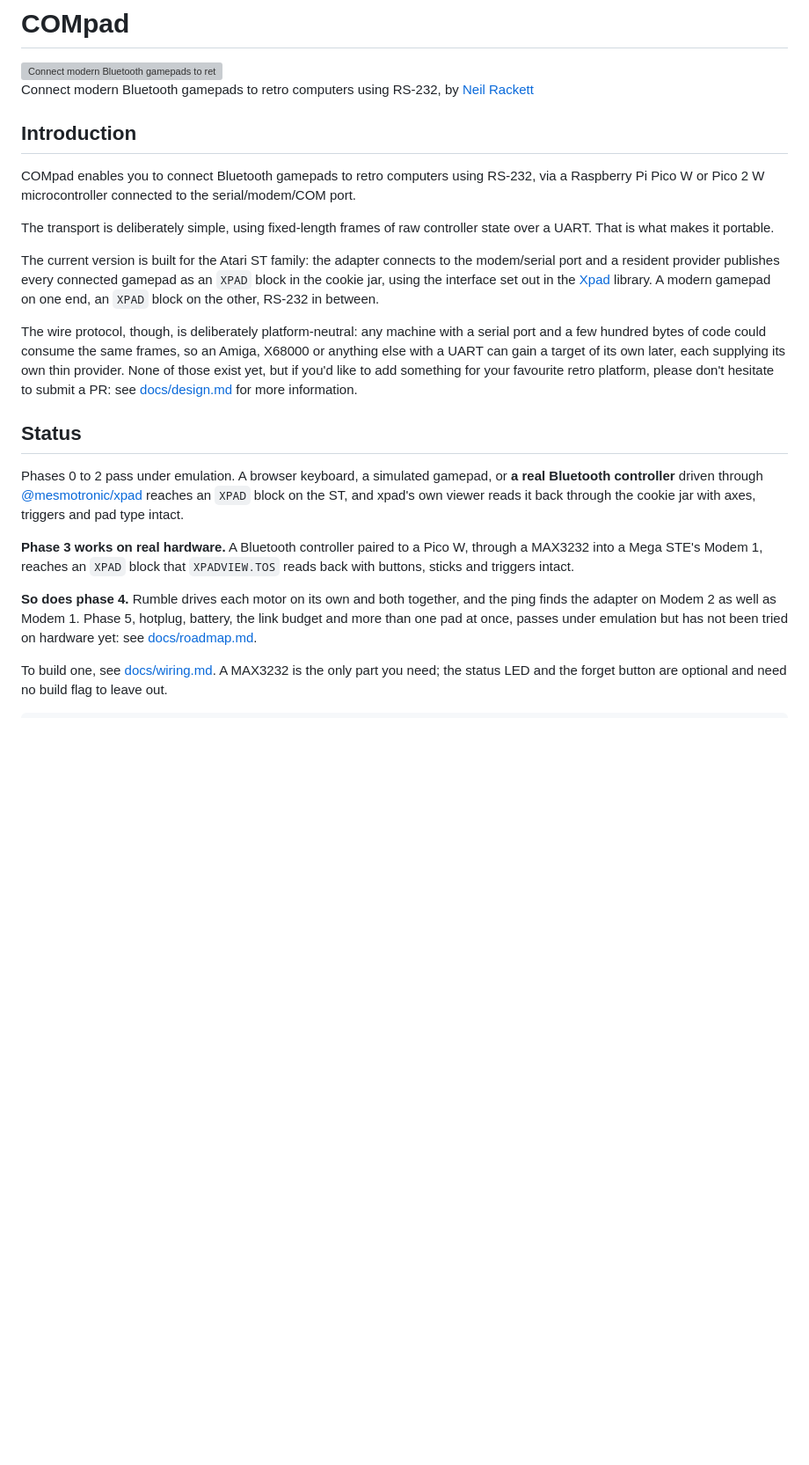
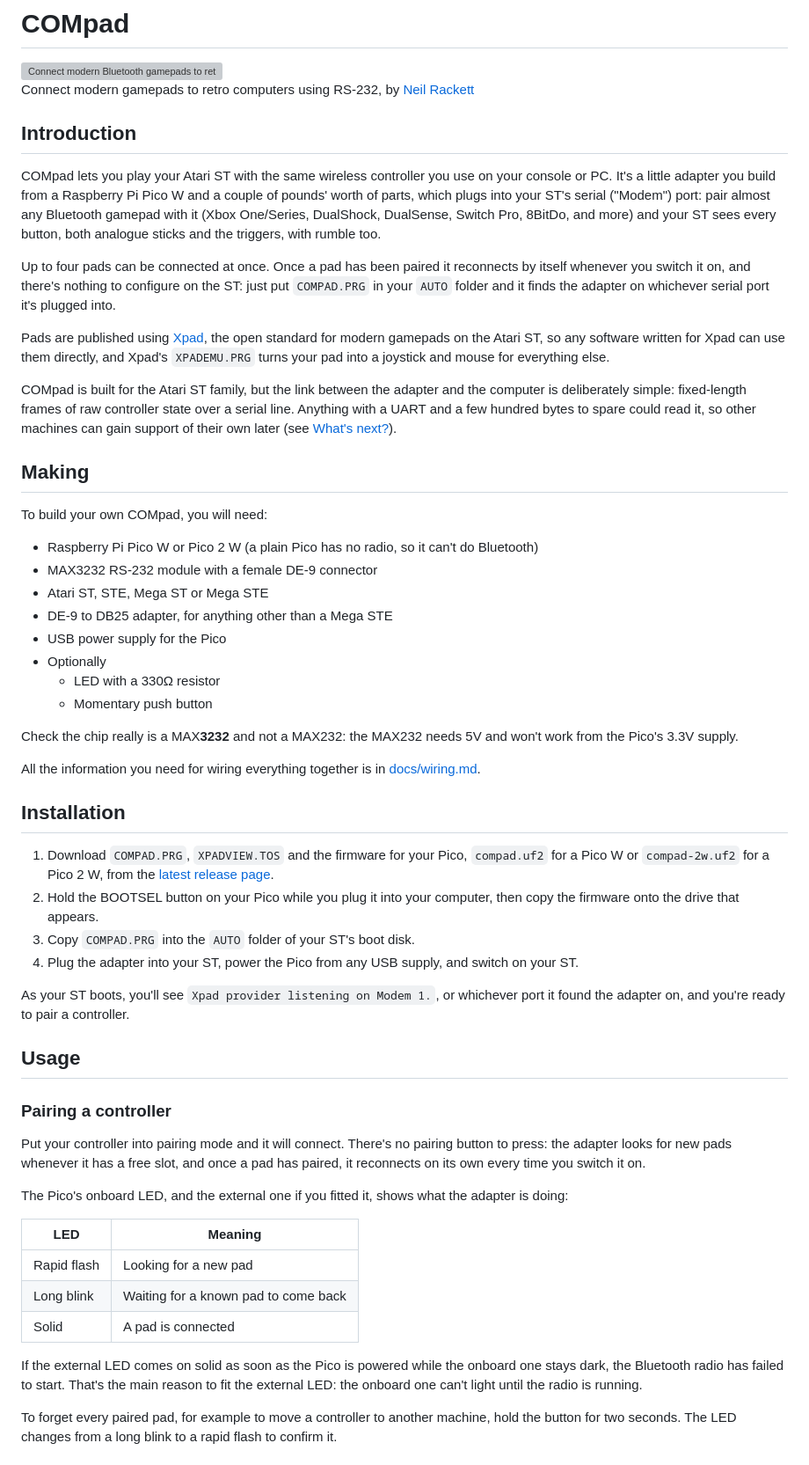
Before and after one commit to neilrackett/pico-compad, a Markdown page: README.md, the part around one of its changes. Shown at 88% size. GitHub-like rendering; blank space fills up the shorter version; grey boxes are pictures that could not be loaded.

```diff
--- a/README.md
+++ b/README.md
@@ -2,37 +2,59 @@
 
 <img src="./docs/hero.webp" width="640" alt="Connect modern Bluetooth gamepads to retro computers" />
 
-Connect modern Bluetooth gamepads to retro computers using RS-232, by [Neil Rackett](https://neilrackett.com)
+Connect modern gamepads to retro computers using RS-232, by [Neil Rackett](https://neilrackett.com)
 
 ## Introduction
 
-COMpad enables you to connect Bluetooth gamepads to retro computers using RS-232, via a Raspberry Pi Pico W or Pico 2 W microcontroller connected to the serial/modem/COM port.
+COMpad lets you play your Atari ST with the same wireless controller you use on your console or PC. It's a little adapter you build from a Raspberry Pi Pico W and a couple of pounds' worth of parts, which plugs into your ST's serial ("Modem") port: pair almost any Bluetooth gamepad with it (Xbox One/Series, DualShock, DualSense, Switch Pro, 8BitDo, and more) and your ST sees every button, both analogue sticks and the triggers, with rumble too.
 
-The transport is deliberately simple, using fixed-length frames of raw controller state over a UART. That is what makes it portable.
+Up to four pads can be connected at once. Once a pad has been paired it reconnects by itself whenever you switch it on, and there's nothing to configure on the ST: just put `COMPAD.PRG` in your `AUTO` folder and it finds the adapter on whichever serial port it's plugged into.
 
-The current version is built for the Atari ST family: the adapter connects to the modem/serial port and a resident provider publishes every connected gamepad as an `XPAD` block in the cookie jar, using the interface set out in the [Xpad](https://github.com/neilrackett/atarist-xpad) library. A modern gamepad on one end, an `XPAD` block on the other, RS-232 in between.
+Pads are published using [Xpad](https://downloads.neilrackett.com/atarist-xpad), the open standard for modern gamepads on the Atari ST, so any software written for Xpad can use them directly, and Xpad's `XPADEMU.PRG` turns your pad into a joystick and mouse for everything else.
 
-The wire protocol, though, is deliberately platform-neutral: any machine with a serial port and a few hundred bytes of code could consume the same frames, so an Amiga, X68000 or anything else with a UART can gain a target of its own later, each supplying its own thin provider. None of those exist yet, but if you'd like to add something for your favourite retro platform, please don't hesitate to submit a PR: see [docs/design.md](docs/design.md) for more information.
+COMpad is built for the Atari ST family, but the link between the adapter and the computer is deliberately simple: fixed-length frames of raw controller state over a serial line. Anything with a UART and a few hundred bytes to spare could read it, so other machines can gain support of their own later (see [What's next?](#whats-next)).
 
-## Status
+## Making
 
-Phases 0 to 2 pass under emulation. A browser keyboard, a simulated
-gamepad, or **a real Bluetooth controller** driven through
-[@mesmotronic/xpad](https://www.npmjs.com/package/@mesmotronic/xpad)
-reaches an `XPAD` block on the ST, and xpad's own viewer reads it back
-through the cookie jar with axes, triggers and pad type intact.
+To build your own COMpad, you will need:
 
-**Phase 3 works on real hardware.** A Bluetooth controller paired to a
-Pico W, through a MAX3232 into a Mega STE's Modem 1, reaches an `XPAD`
-block that `XPADVIEW.TOS` reads back with buttons, sticks and triggers
-intact.
+- Raspberry Pi Pico W or Pico 2 W (a plain Pico has no radio, so it can't do Bluetooth)
+- MAX3232 RS-232 module with a female DE-9 connector
+- Atari ST, STE, Mega ST or Mega STE
+- DE-9 to DB25 adapter, for anything other than a Mega STE
+- USB power supply for the Pico
+- Optionally
+  - LED with a 330Ω resistor
+  - Momentary push button
 
-**So does phase 4.** Rumble drives each motor on its own and both
-together, and the ping finds the adapter on Modem 2 as well as Modem 1.
-Phase 5, hotplug, battery, the link budget and more than one pad at
-once, passes under emulation but has not been tried on hardware yet:
-see [docs/roadmap.md](docs/roadmap.md).
+Check the chip really is a MAX**3232** and not a MAX232: the MAX232 needs 5V and won't work from the Pico's 3.3V supply.
 
-To build one, see [docs/wiring.md](docs/wiring.md). A MAX3232 is the
-only part you need; the status LED and the forget button are optional
-and need no build flag to leave out.
+All the information you need for wiring everything together is in [docs/wiring.md](docs/wiring.md).
+
+## Installation
+
+1. Download `COMPAD.PRG`, `XPADVIEW.TOS` and the firmware for your Pico, `compad.uf2` for a Pico W or `compad-2w.uf2` for a Pico 2 W, from the [latest release page](https://github.com/neilrackett/pico-compad/releases/tag/latest).
+2. Hold the BOOTSEL button on your Pico while you plug it into your computer, then copy the firmware onto the drive that appears.
+3. Copy `COMPAD.PRG` into the `AUTO` folder of your ST's boot disk.
+4. Plug the adapter into your ST, power the Pico from any USB supply, and switch on your ST.
+
+As your ST boots, you'll see `Xpad provider listening on Modem 1.`, or whichever port it found the adapter on, and you're ready to pair a controller.
+
+## Usage
+
+### Pairing a controller
+
+Put your controller into pairing mode and it will connect. There's no pairing button to press: the adapter looks for new pads whenever it has a free slot, and once a pad has paired, it reconnects on its own every time you switch it on.
+
+The Pico's onboard LED, and the external one if you fitted it, shows what the adapter is doing:
+
+| LED         | Meaning                              |
+| ----------- | ------------------------------------ |
+| Rapid flash | Looking for a new pad                |
+| Long blink  | Waiting for a known pad to come back |
+| Solid       | A pad is connected                   |
+
+If the external LED comes on solid as soon as the Pico is powered while the onboard one stays dark, the Bluetooth radio has failed to start. That's the main reason to fit the external LED: the onboard one can't light until the radio is running.
+
+To forget every paired pad, for example to move a controller to another machine, hold the button for two seconds. The LED changes from a long blink to a rapid flash to confirm it.
+
```
Also changed, not shown: other parts of README.md (+82 -64 lines).
